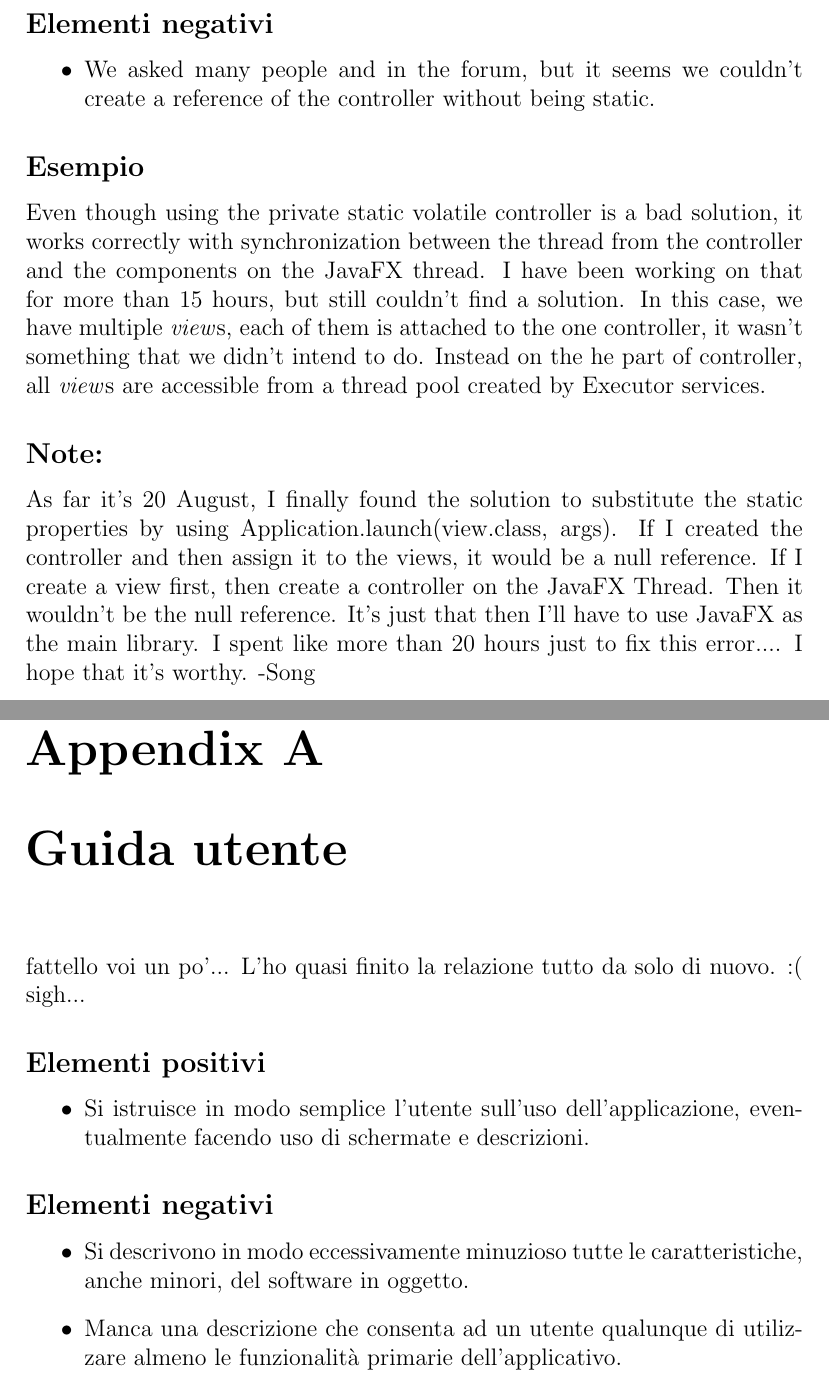
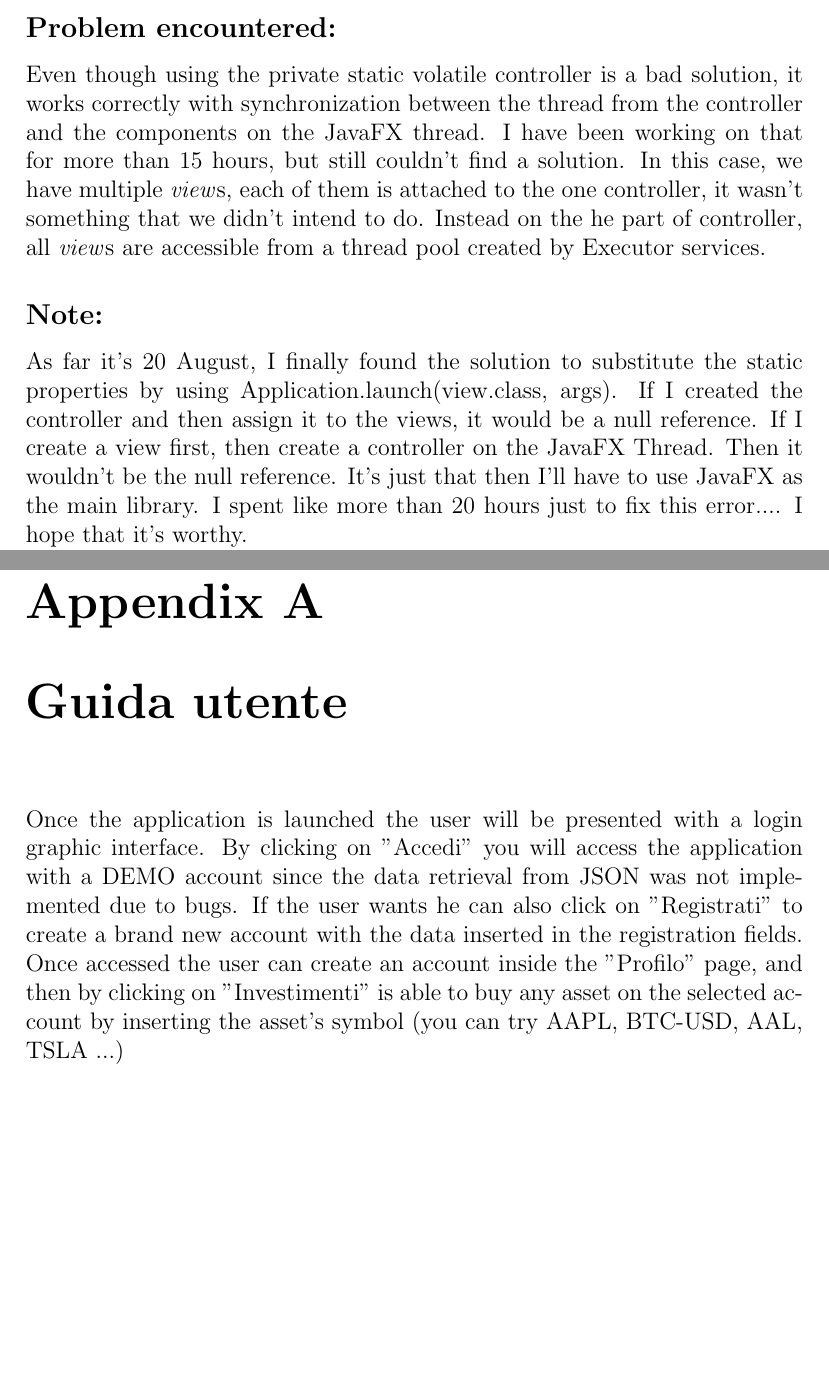
Before and after one commit to rcasadei-unibo/students-oop21-pbm, a LaTeX document (report/report.tex): two parts of pages 9 and 30 of 32 before the commit and two parts of pages 28 and 29 of 31 after it, joined at a grey line, cut at the place of the change, the shorter picture padded with empty space. Compiled offline with pdfLaTeX.

Commit message:
fix latex report in 3 people

```diff
--- a/report/report.tex
+++ b/report/report.tex
@@ -113,21 +111,7 @@ Our design fulfills tremendously \textit{5 design principles}
     \item We use other threads to compute tasks that uses a lot of time.
 \end{itemize}
 
-\subsection*{Elementi negativi}
-\begin{itemize}
-    \item We asked many people and in the forum, but it seems we couldn't create a reference of the controller without being static.
-\end{itemize}
 
-
-\subsection*{Esempio}
-
-Even though using the private static volatile controller is a bad solution, it works correctly with synchronization between the thread from the controller and the components on the JavaFX thread.
-I have been working on that for more than 15 hours, but still couldn't find a solution. In this case, we have multiple \textit{view}s, each of them is attached to the one controller, it wasn't something that we didn't intend to do.
-Instead on the he part of controller, all \textit{view}s are accessible from a thread pool created by Executor services.
-
-\subsection*{Note:}
-As far it's 20 August, I finally found the solution to substitute the static properties by using Application.launch(view.class, args). If I created the controller and then assign it to the views, it would be a null reference. If I create a view first, then create a controller on the JavaFX Thread. Then it wouldn't be the null reference. It's just that then I'll have to use JavaFX as the main library.
-I spent like more than 20 hours just to fix this error.... I hope that it's worthy. -Song
 \begin{figure}[H]
     \centering{}
     \makebox[\textwidth][c]{\includegraphics[width=0.75\textwidth]{img/MVC.png}}%
@@ -461,6 +445,17 @@ I have to say that I'm agree with Alessandro we spend less time on planning and
 
 \section{Difficoltà incontrate e commenti per i docenti}
 \subsection*{Zhaohui Song}
+
+\subsection*{Problem encountered:}
+
+Even though using the private static volatile controller is a bad solution, it works correctly with synchronization between the thread from the controller and the components on the JavaFX thread.
+I have been working on that for more than 15 hours, but still couldn't find a solution. In this case, we have multiple \textit{view}s, each of them is attached to the one controller, it wasn't something that we didn't intend to do.
+Instead on the he part of controller, all \textit{view}s are accessible from a thread pool created by Executor services.
+
+\subsection*{Note:}
+As far it's 20 August, I finally found the solution to substitute the static properties by using Application.launch(view.class, args). If I created the controller and then assign it to the views, it would be a null reference. If I create a view first, then create a controller on the JavaFX Thread. Then it wouldn't be the null reference. It's just that then I'll have to use JavaFX as the main library.
+I spent like more than 20 hours just to fix this error.... I hope that it's worthy.
+
 Thanks to prof Viroli for extending our deadline to carry out the project.
 %
 This course was amazing, more than I expected from what could be learning programming in java.
@@ -470,19 +465,13 @@ A big thank you to every professor of this course, your lecture was easy to unde
 \appendix
 \chapter{Guida utente}
 
-fattello voi un po'... L'ho quasi finito la relazione tutto da solo di nuovo. :( sigh...
-
-\subsection*{Elementi positivi}
-
-\begin{itemize}
- \item Si istruisce in modo semplice l'utente sull'uso dell'applicazione, eventualmente facendo uso di schermate e descrizioni.
-\end{itemize}
-
-\subsection*{Elementi negativi}
-\begin{itemize}
- \item Si descrivono in modo eccessivamente minuzioso tutte le caratteristiche, anche minori, del software in oggetto.
- \item Manca una descrizione che consenta ad un utente qualunque di utilizzare almeno le funzionalità primarie dell'applicativo.
-\end{itemize}
+Once the application is launched the user will be presented with a login graphic interface.
+By clicking on "Accedi" you will access the application with a DEMO account since the data retrieval
+from JSON was not implemented due to bugs.
+If the user wants he can also click on "Registrati" to create a brand new account with the data inserted
+in the registration fields.
+Once accessed the user can create an account inside the "Profilo" page, and then by clicking on "Investimenti"
+is able to buy any asset on the selected account by inserting the asset's symbol (you can try AAPL, BTC-USD, AAL, TSLA ...)
 
 \chapter{Esercitazioni di laboratorio}
 
```
Also changed, not shown: report/report.pdf, report/report.tex (26 more changed lines), 1 other file.
